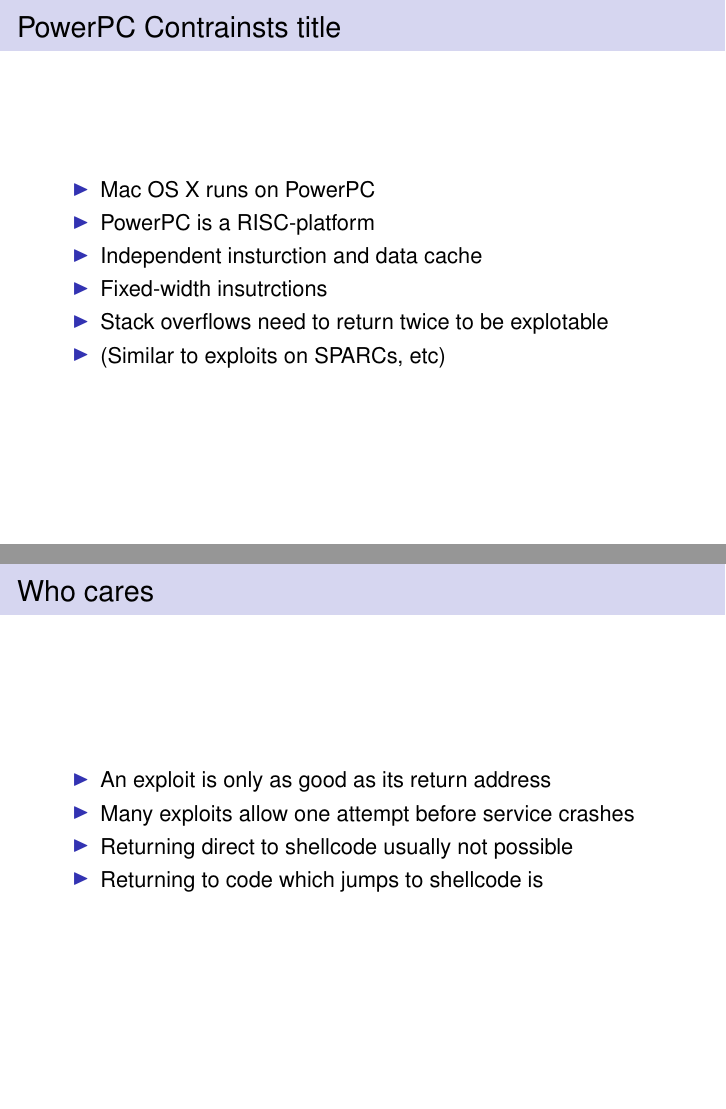
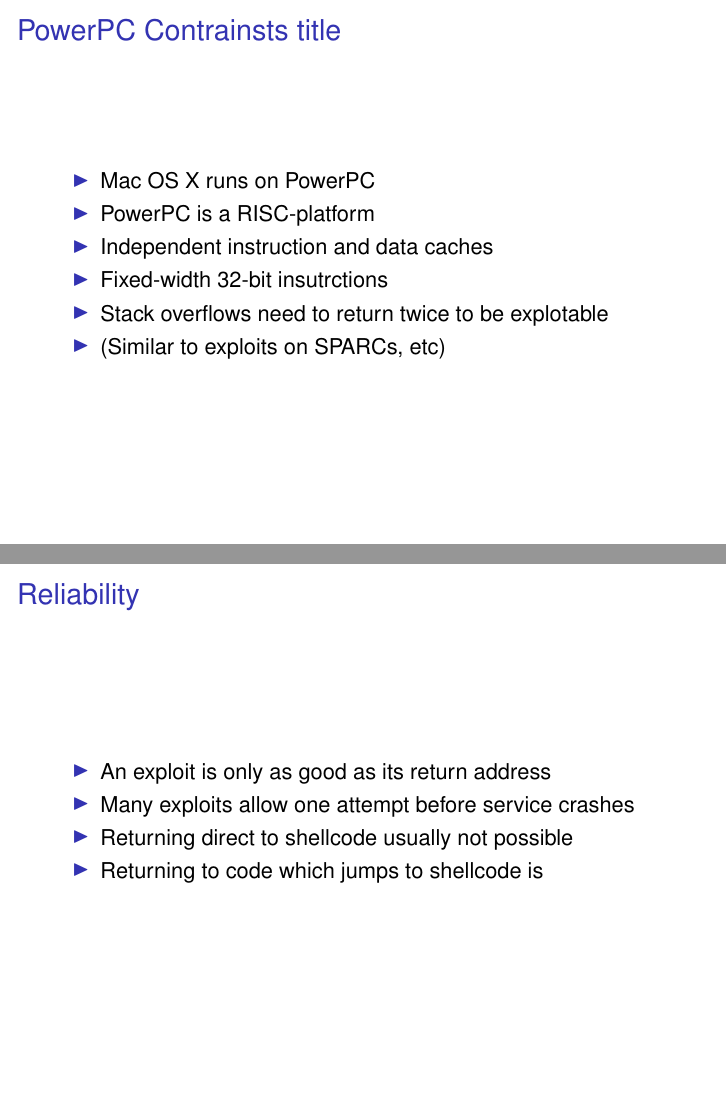
Before and after one commit to radar-webhook-testing/metasploit-framework-commits, LaTeX slides (dev/dev.tex): pages 6 and 9 of 56, joined at a grey line. Compiled offline with pdfLaTeX.

Commit message:
Wee
git-svn-id: file:///home/svn/incoming/trunk@2405 4d416f70-5f16-0410-b530-b9f4589650da

```diff
--- a/dev/dev.tex
+++ b/dev/dev.tex
@@ -30,12 +30,12 @@
 %  \usetheme{}
   % or ...
 
-  \usecolortheme{seahorse}
+%  \usecolortheme{seahorse}
 %  \usecolortheme{crane}
 %  \useinnertheme{inmargin}
 
-  \setbeamercovered{transparent}
-  % or whatever (possibly just delete it)
+%  \setbeamercovered{transparent}
+% or whatever (possibly just delete it)
 
 }
 
@@ -165,8 +165,8 @@
 	\begin{itemize}
 		\item Mac OS X runs on PowerPC
 		\item PowerPC is a RISC-platform
-		\item Independent insturction and data cache
-		\item Fixed-width insutrctions
+		\item Independent instruction and data caches
+		\item Fixed-width 32-bit insutrctions
 		\item Stack overflows need to return twice to be explotable
 		\item (Similar to exploits on SPARCs, etc)
 	\end{itemize}
@@ -202,7 +202,7 @@
 \section{Reliability}
 
 \begin{frame}
-	\frametitle{Who cares}
+	\frametitle{Reliability}
 	\begin{itemize}
 		\item An exploit is only as good as its return address
 		\item Many exploits allow one attempt before service crashes
```
Also changed, not shown: dev/dev.tex (2 more changed lines).
